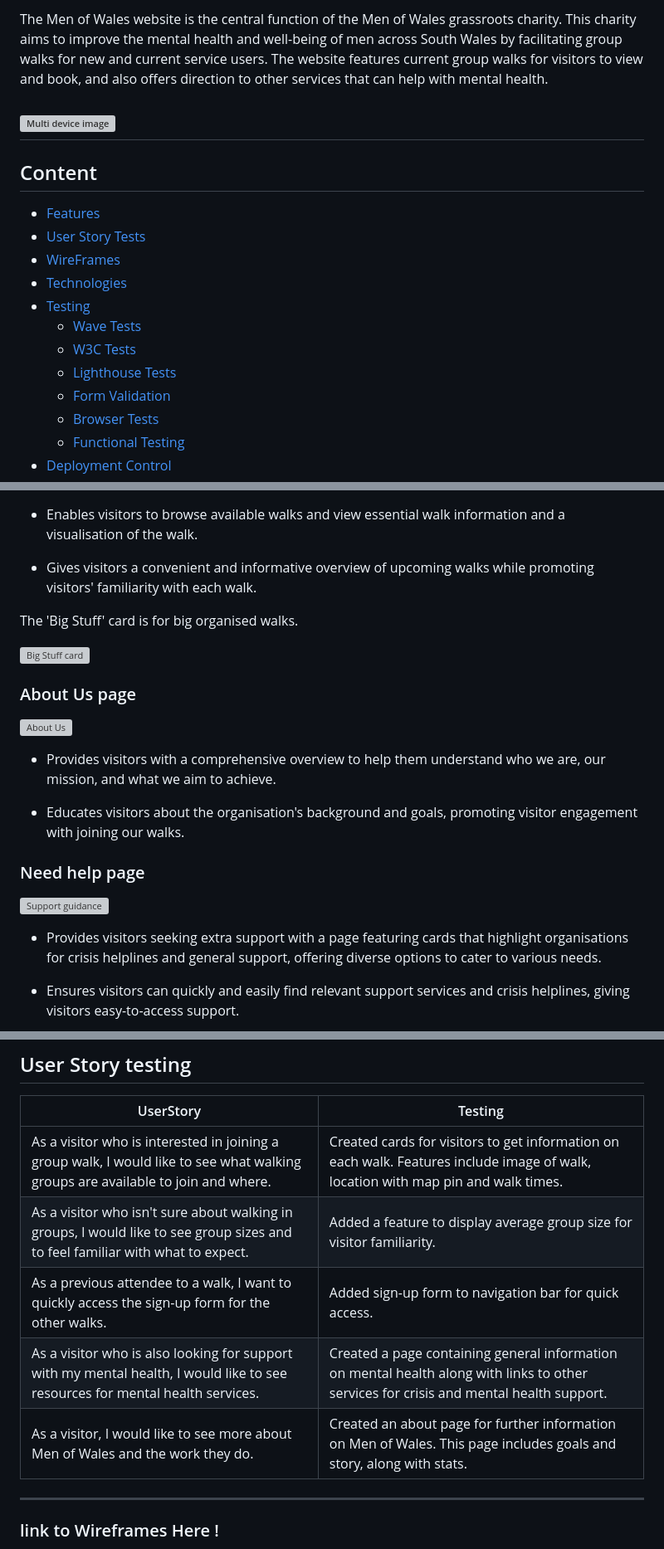
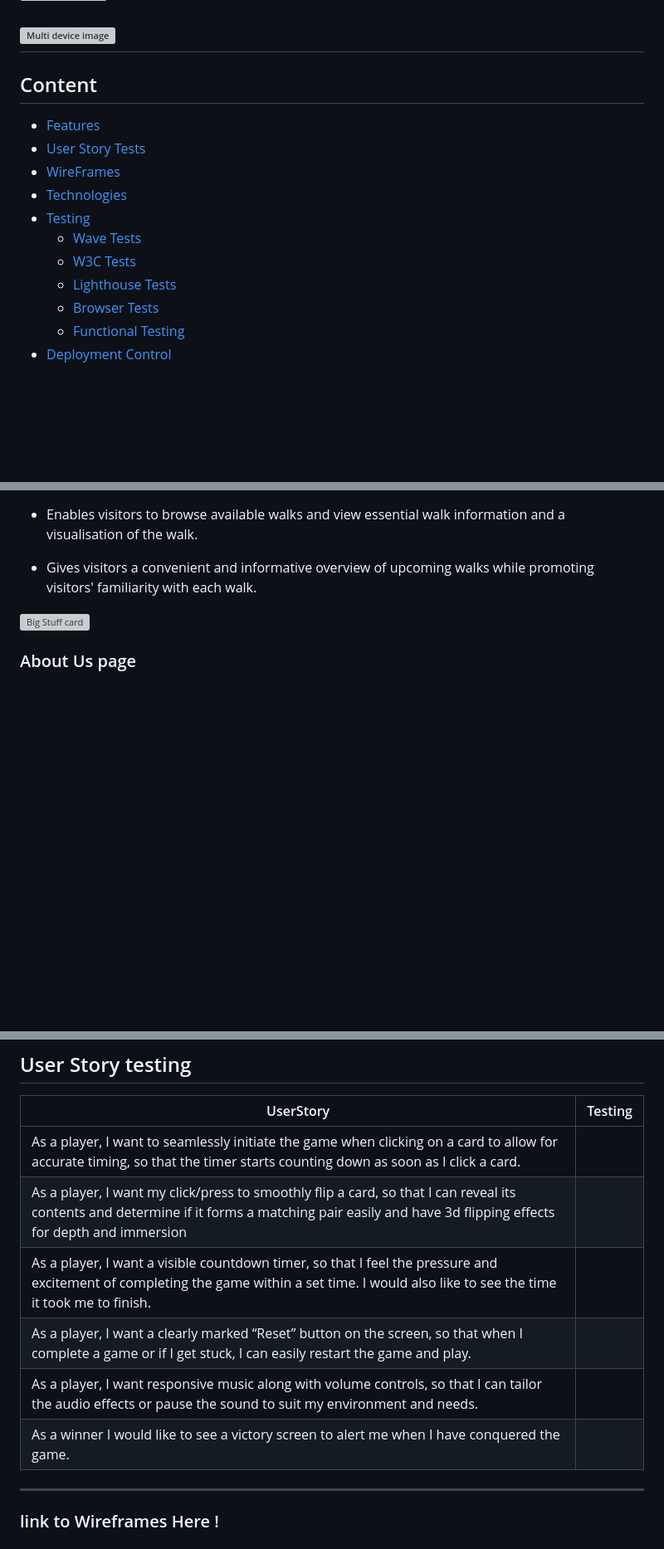
Before and after one commit to CoalTrain1618/Milestone_P_2, a Markdown page: README.md, 3 parts joined by grey strips. Shown: that part at 83% size. GitHub-like rendering; blank space fills up the shorter version; grey boxes are pictures that could not be loaded.

Commit message:
Update README.md
Added User Stories and removed old content.

```diff
--- a/README.md
+++ b/README.md
@@ -3,3 +3,2 @@
 
-The Men of Wales website is the central function of the Men of Wales grassroots charity. This charity aims to improve the mental health and well-being of men across South Wales by facilitating group walks for new and current service users. The website features current group walks for visitors to view and book, and also offers direction to other services that can help with mental health.
 
@@ -16,7 +16,6 @@ The Men of Wales website is the central function of the Men of Wales grassroots
   * [Wave Tests](#waveTest)
   * [W3C Tests](#w3cTest)
   * [Lighthouse Tests](#LightHTest)
-  * [Form Validation](#frmVal)
   * [Browser Tests](#brwsTest)
   * [Functional Testing](#FncTest)
 * [Deployment Control](#depCtr)
@@ -87,24 +75,7 @@ The Men of Wales website is the central function of the Men of Wales grassroots
 
 - Gives visitors a convenient and informative overview of upcoming walks while promoting visitors' familiarity with each walk.
 
-
-The 'Big Stuff' card is for big organised walks.
-
 ![Big Stuff card](./assets/images/website-features/bigStuffCard.png)
 
 ### About Us page
 
-![About Us](./assets/images/website-features/aboutPage.png)
-
-- Provides visitors with a comprehensive overview to help them understand who we are, our mission, and what we aim to achieve.
-
-- Educates visitors about the organisation's background and goals, promoting visitor engagement with joining our walks.
-
-### Need help page
-
-![Support guidance](./assets/images/website-features/supportGuidance.png)
-
-- Provides visitors seeking extra support with a page featuring cards that highlight organisations for crisis helplines and general support, offering diverse options to cater to various needs.
-
-- Ensures visitors can quickly and easily find relevant support services and crisis helplines, giving visitors easy-to-access support.
-
@@ -134,11 +89,12 @@ The 'Big Stuff' card is for big organised walks.
 
 |     UserStory         |          Testing             |
 | ----------------------|------------------------------|
-| As a visitor who is interested in joining a group walk, I would like to see what walking groups are available to join and where.  | Created cards for visitors to get information on each walk. Features include image of walk, location with map pin and walk times.   |
-| As a visitor who isn't sure about walking in groups, I would like to see group sizes and to feel familiar with what to expect.    | Added a feature to display average group size for visitor familiarity.|
-| As a previous attendee to a walk, I want to quickly access the sign-up form for the other walks.                                 | Added sign-up form to navigation bar for quick access. |
-| As a visitor who is also looking for support with my mental health, I would like to see resources for mental health services. | Created a page containing general information on mental health along with links to other services for crisis and mental health support. |
-| As a visitor, I would like to see more about Men of Wales and the work they do. | Created an about page for further information on Men of Wales. This page includes goals and story, along with stats. |
+| As a player, I want to seamlessly initiate the game when clicking on a card to allow for accurate timing, so that the timer starts counting down as soon as I click a card. |   |
+| As a player, I want my click/press to smoothly flip a card, so that I can reveal its contents and determine if it forms a matching pair easily and have 3d flipping effects for depth and immersion |   |
+| As a player, I want a visible countdown timer, so that I feel the pressure and excitement of completing the game within a set time. I would also like to see the time it took me to finish. |  |
+| As a player, I want a clearly marked “Reset” button on the screen, so that when I complete a game or if I get stuck, I can easily restart the game and play. |  |
+| As a player, I want responsive music along with volume controls, so that I can tailor the audio effects or pause the sound to suit my environment and needs. |  |
+| As a winner I would like to see a victory screen to alert me when I have conquered the game. |  |
 
 ---
 
```
Also changed, not shown: other parts of README.md (+17 -43 lines).
